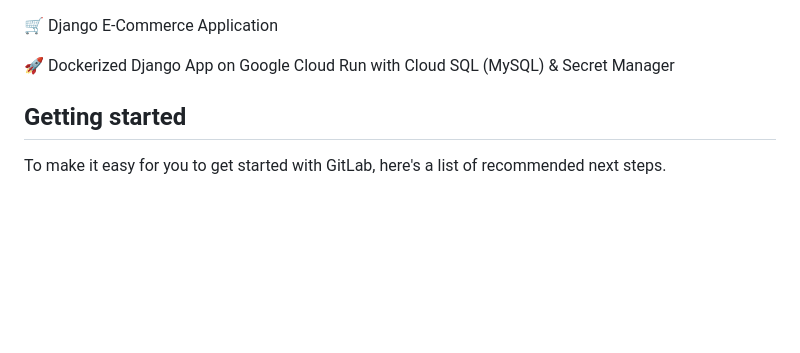
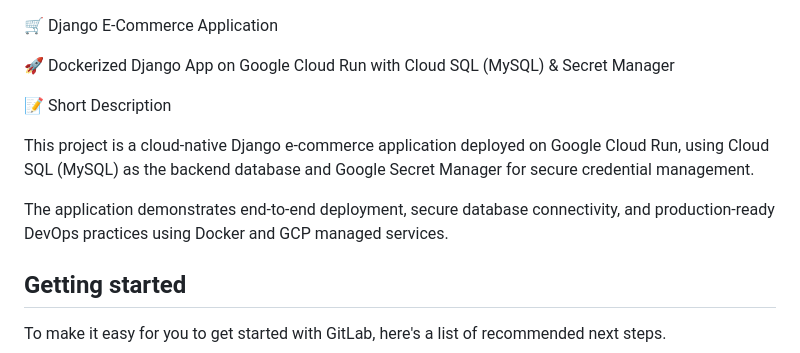
Before and after one commit to shivam8207/cloud_run, a Markdown page: README.md, the part around the change. Drawn GitHub-style; blank space fills up the shorter version.

```diff
--- a/README.md
+++ b/README.md
@@ -1,6 +1,12 @@
 🛒 Django E-Commerce Application
 
 🚀 Dockerized Django App on Google Cloud Run with Cloud SQL (MySQL) & Secret Manager
+
+📝 Short Description
+
+This project is a cloud-native Django e-commerce application deployed on Google Cloud Run, using Cloud SQL (MySQL) as the backend database and Google Secret Manager for secure credential management.
+
+The application demonstrates end-to-end deployment, secure database connectivity, and production-ready DevOps practices using Docker and GCP managed services.
 
 
 ## Getting started
```
